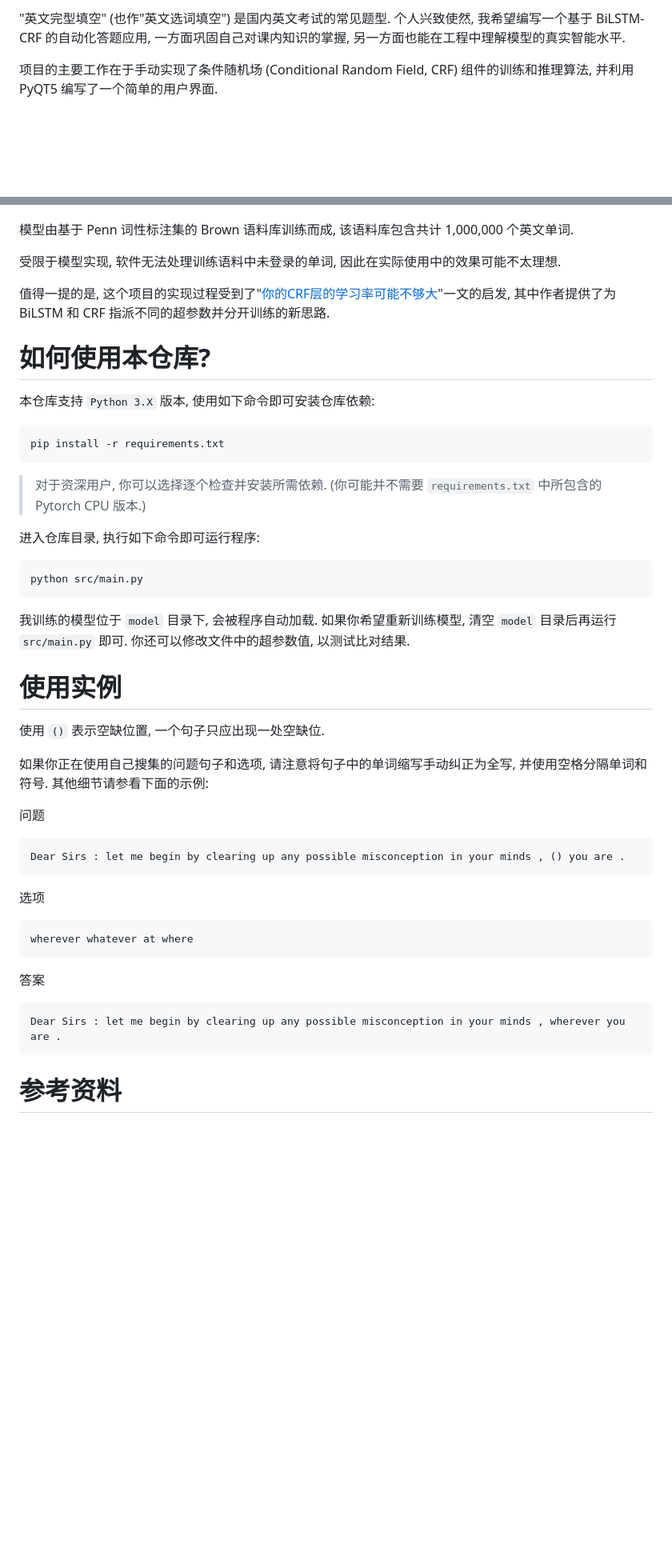
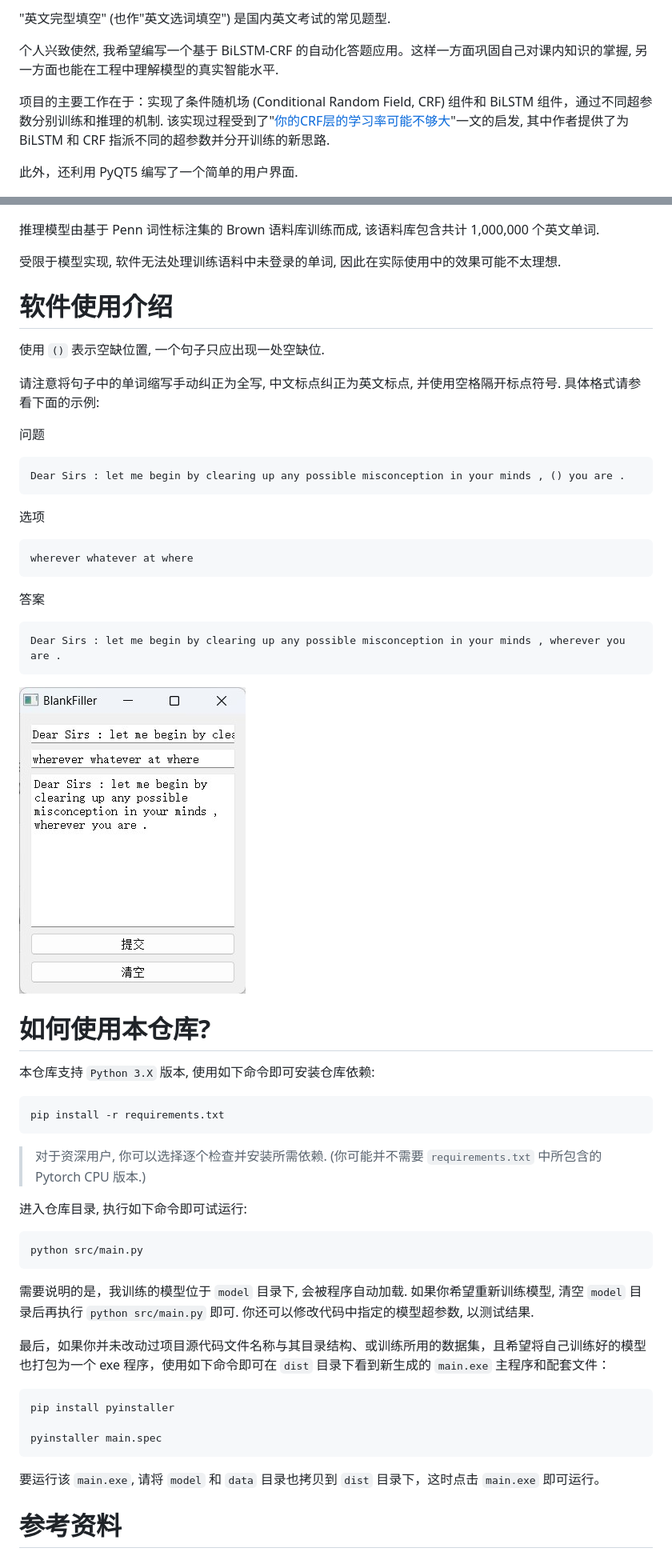
Before and after one commit to shenpengfii/Fill-In-The-Blanks, a Markdown page: README.md, 2 parts joined by grey strips. Shown at 80% size. Drawn GitHub-style; pictures changed too: img/screenshot_sample.jpg (added); blank space fills up the shorter version.

Commit message:
更新项目打包配置文件，增加 gitignore 注释和 README 说明

````diff
--- a/README.md
+++ b/README.md
@@ -1,38 +1,22 @@
-"英文完型填空" (也作"英文选词填空") 是国内英文考试的常见题型. 个人兴致使然, 我希望编写一个基于 BiLSTM-CRF 的自动化答题应用, 一方面巩固自己对课内知识的掌握, 另一方面也能在工程中理解模型的真实智能水平.
+"英文完型填空" (也作"英文选词填空") 是国内英文考试的常见题型.
 
-项目的主要工作在于手动实现了条件随机场 (Conditional Random Field, CRF) 组件的训练和推理算法, 并利用 PyQT5 编写了一个简单的用户界面.
+个人兴致使然, 我希望编写一个基于 BiLSTM-CRF 的自动化答题应用。这样一方面巩固自己对课内知识的掌握, 另一方面也能在工程中理解模型的真实智能水平.
+
+项目的主要工作在于：实现了条件随机场 (Conditional Random Field, CRF) 组件和 BiLSTM 组件，通过不同超参数分别训练和推理的机制. 该实现过程受到了"[你的CRF层的学习率可能不够大](https://spaces.ac.cn/archives/7196)"一文的启发, 其中作者提供了为 BiLSTM 和 CRF 指派不同的超参数并分开训练的新思路.
+
+此外，还利用 PyQT5 编写了一个简单的用户界面.
 
 ![软件截图](./img/screenshot.jpg)
 
-模型由基于 Penn 词性标注集的 Brown 语料库训练而成, 该语料库包含共计 1,000,000 个英文单词.
+推理模型由基于 Penn 词性标注集的 Brown 语料库训练而成, 该语料库包含共计 1,000,000 个英文单词.
 
 受限于模型实现, 软件无法处理训练语料中未登录的单词, 因此在实际使用中的效果可能不太理想.
 
-值得一提的是, 这个项目的实现过程受到了"[你的CRF层的学习率可能不够大](https://spaces.ac.cn/archives/7196)"一文的启发, 其中作者提供了为 BiLSTM 和 CRF 指派不同的超参数并分开训练的新思路.
-
-# 如何使用本仓库?
-
-本仓库支持 `Python 3.X` 版本, 使用如下命令即可安装仓库依赖:
-
-```bash
-pip install -r requirements.txt
-```
-
-> 对于资深用户, 你可以选择逐个检查并安装所需依赖. (你可能并不需要 `requirements.txt` 中所包含的 Pytorch CPU 版本.)
-
-进入仓库目录, 执行如下命令即可运行程序:
-
-```bash
-python src/main.py
-```
-
-我训练的模型位于 `model` 目录下, 会被程序自动加载. 如果你希望重新训练模型, 清空 `model` 目录后再运行 `src/main.py` 即可. 你还可以修改文件中的超参数值, 以测试比对结果.
-
-# 使用实例
+# 软件使用介绍
 
 使用 `()` 表示空缺位置, 一个句子只应出现一处空缺位.
 
-如果你正在使用自己搜集的问题句子和选项, 请注意将句子中的单词缩写手动纠正为全写, 并使用空格分隔单词和符号. 其他细节请参看下面的示例:
+请注意将句子中的单词缩写手动纠正为全写, 中文标点纠正为英文标点, 并使用空格隔开标点符号. 具体格式请参看下面的示例:
 
 问题
 ```
@@ -49,6 +33,36 @@ wherever whatever at where
 Dear Sirs : let me begin by clearing up any possible misconception in your minds , wherever you are .
 ```
 
+![软件使用截图](./img/screenshot_sample.jpg)
+
+# 如何使用本仓库?
+
+本仓库支持 `Python 3.X` 版本, 使用如下命令即可安装仓库依赖:
+
+```bash
+pip install -r requirements.txt
+```
+
+> 对于资深用户, 你可以选择逐个检查并安装所需依赖. (你可能并不需要 `requirements.txt` 中所包含的 Pytorch CPU 版本.)
+
+进入仓库目录, 执行如下命令即可试运行:
+
+```bash
+python src/main.py
+```
+
+需要说明的是，我训练的模型位于 `model` 目录下, 会被程序自动加载. 如果你希望重新训练模型, 清空 `model` 目录后再执行 `python src/main.py` 即可. 你还可以修改代码中指定的模型超参数, 以测试结果.
+
+最后，如果你并未改动过项目源代码文件名称与其目录结构、或训练所用的数据集，且希望将自己训练好的模型也打包为一个 exe 程序，使用如下命令即可在 `dist` 目录下看到新生成的 `main.exe` 主程序和配套文件：
+
+```bash
+pip install pyinstaller
+
+pyinstaller main.spec
+```
+要运行该 `main.exe`, 请将 `model` 和 `data` 目录也拷贝到 `dist` 目录下，这时点击 `main.exe` 即可运行。
+
+
 # 参考资料
 
 [1] 邱锡鹏. 神经网络与深度学习[M]. 北京：机械工业出版社，2021.
````
Also changed, not shown: 3 other files.
